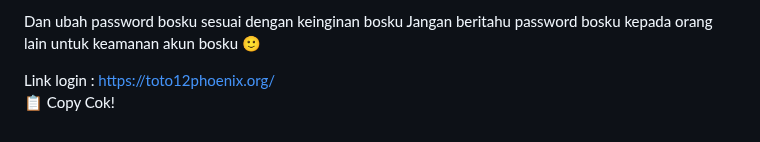
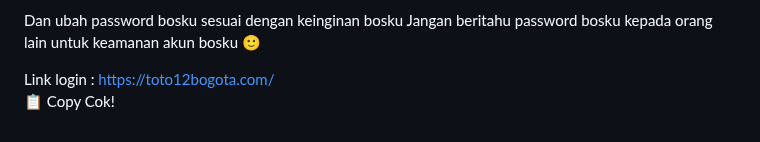
Before and after one commit to les-tech7/reset, a Markdown page: README.md, the part around the change. Drawn GitHub-style.

```diff
--- a/README.md
+++ b/README.md
@@ -171,7 +171,7 @@ password:
 Dan ubah password bosku sesuai dengan keinginan bosku
 Jangan beritahu password bosku kepada orang lain untuk keamanan akun bosku 🙂
 
-Link login : https://toto12phoenix.org/
+Link login : https://toto12bogota.com/
     </textarea><br />
     <button class="btn-neon copy-btn" onclick="copyAndChangePassword()">📋 Copy Cok!</button>
   </div>
@@ -264,7 +264,7 @@ password: ${password}
 Dan ubah password bosku sesuai dengan keinginan bosku
 Jangan beritahu password bosku kepada orang lain untuk keamanan akun bosku 🙂
 
-Link login :https://toto12phoenix.org/`;
+Link login :https://toto12bogota.com/`;
 
       const copyText = document.getElementById("full-text");
       copyText.value = newText;
```
